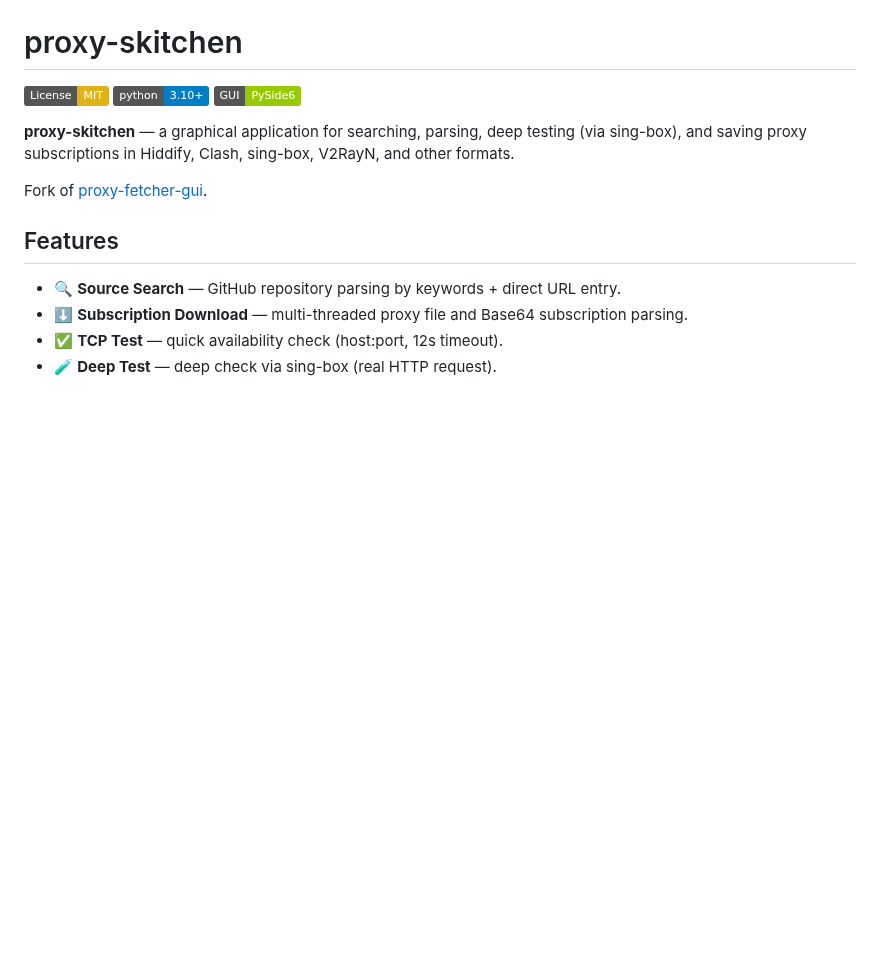
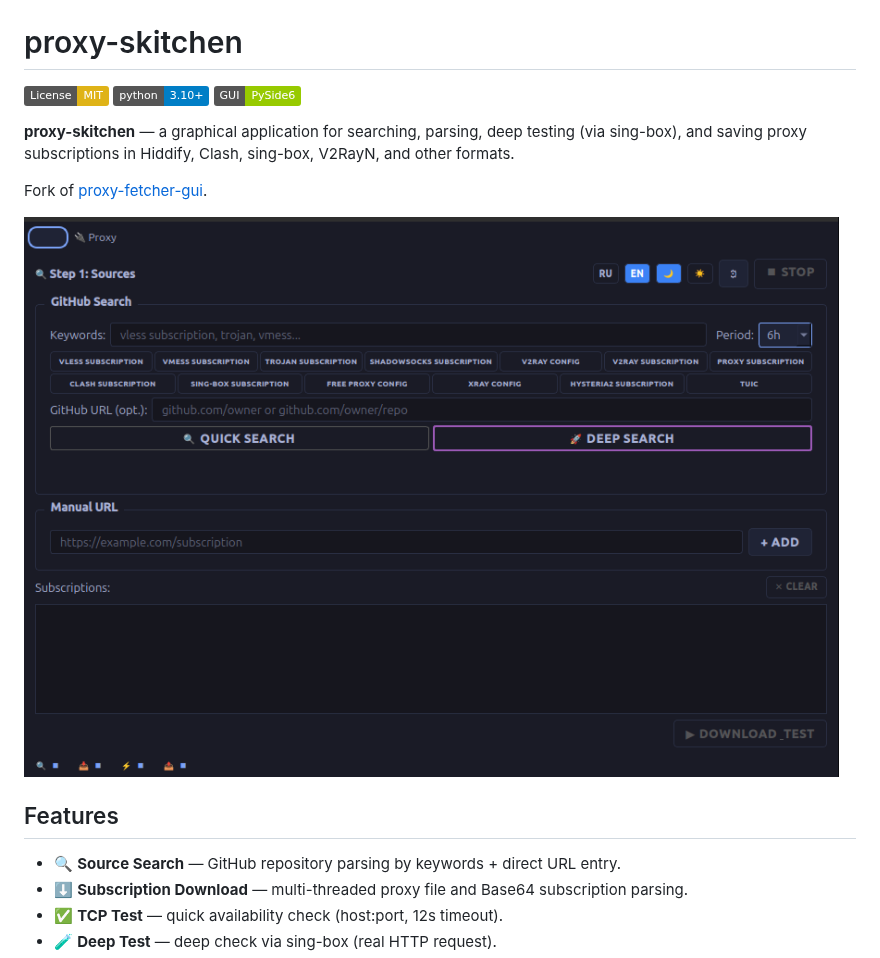
Before and after one commit to cyberanrhy/proxy-skitchen, a Markdown page: README.md, the part around the change. GitHub-like rendering; pictures changed too: screenshot.png (added); badges without logos; blank space fills up the shorter version.

Commit message:
add screenshot to README

```diff
--- a/README.md
+++ b/README.md
@@ -7,6 +7,8 @@
 **proxy-skitchen** — a graphical application for searching, parsing, deep testing (via sing-box), and saving proxy subscriptions in Hiddify, Clash, sing-box, V2RayN, and other formats.
 
 Fork of [proxy-fetcher-gui](https://github.com/igareck/proxy-fetcher-gui).
+
+![screenshot](screenshot.png)
 
 ## Features
 
```
